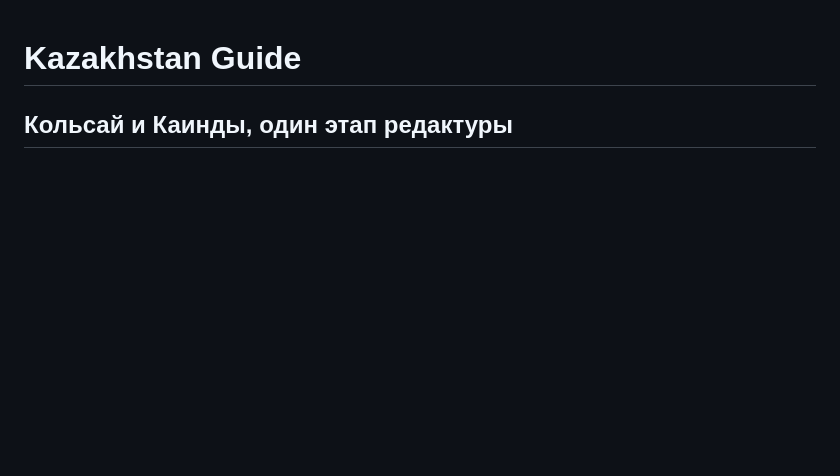
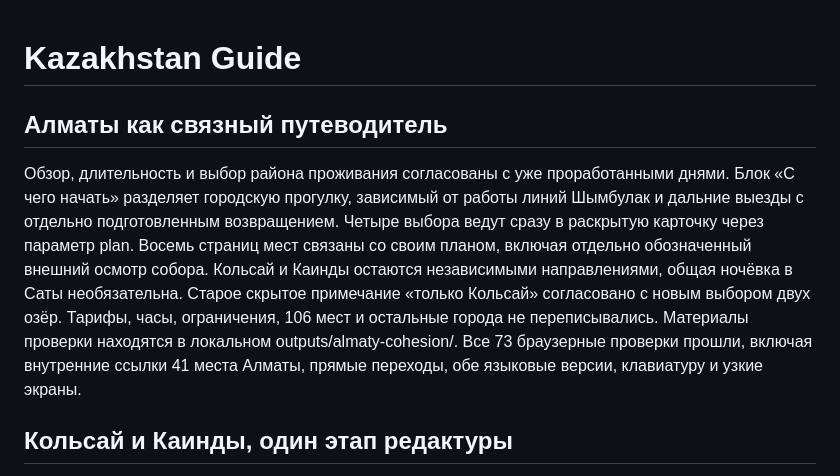
Before and after one commit to timuroriginal/korea-kazakhstan-travel, a Markdown page: README.md, the part around the change. Drawn GitHub-style; blank space fills up the shorter version.

Commit message:
Document cohesive Almaty guide and 73 browser checks
Добавлены разделы о Алматы и озерах Кольсай и Каинды с подробностями о маршрутах, ночёвках и доступности.

```diff
--- a/README.md
+++ b/README.md
@@ -1,4 +1,8 @@
 # Kazakhstan Guide
+
+## Алматы как связный путеводитель
+
+Обзор, длительность и выбор района проживания согласованы с уже проработанными днями. Блок «С чего начать» разделяет городскую прогулку, зависимый от работы линий Шымбулак и дальние выезды с отдельно подготовленным возвращением. Четыре выбора ведут сразу в раскрытую карточку через параметр plan. Восемь страниц мест связаны со своим планом, включая отдельно обозначенный внешний осмотр собора. Кольсай и Каинды остаются независимыми направлениями, общая ночёвка в Саты необязательна. Старое скрытое примечание «только Кольсай» согласовано с новым выбором двух озёр. Тарифы, часы, ограничения, 106 мест и остальные города не переписывались. Материалы проверки находятся в локальном outputs/almaty-cohesion/. Все 73 браузерные проверки прошли, включая внутренние ссылки 41 места Алматы, прямые переходы, обе языковые версии, клавиатуру и узкие экраны.
 
 ## Кольсай и Каинды, один этап редактуры
 
```
